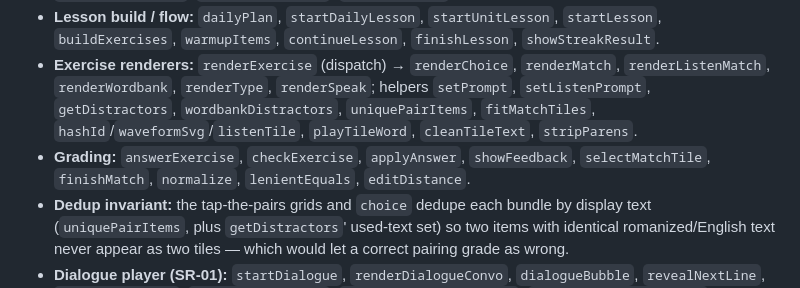
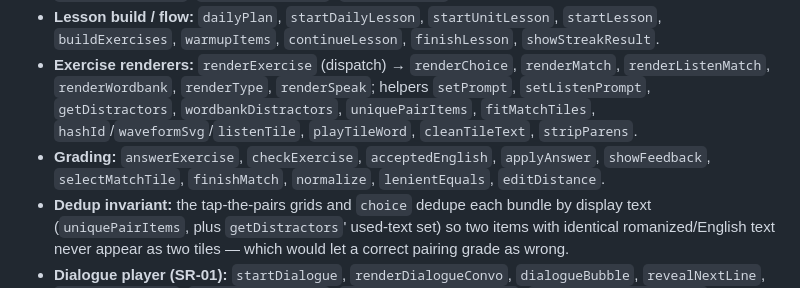
Before and after one commit to rharmes/sano, a Markdown page: docs/architecture.md, the part around the change. Drawn GitHub-style.

```diff
--- a/docs/architecture.md
+++ b/docs/architecture.md
@@ -43,7 +43,7 @@ change both) → `css/admin.css` (admin dashboard only).
 - **Home / path:** `renderHome`, `renderPath`, `currentUnit`, `unitNewItems`, `unitDueCount`, `unitIsComplete`, `unitIsIntroduced`, `unitMasteredCount`, `unitIsUnlocked`, `placeBefore`, `placementOptions`, `dialogueUnlocked`, `soundUnlocked`.
 - **Lesson build / flow:** `dailyPlan`, `startDailyLesson`, `startUnitLesson`, `startLesson`, `buildExercises`, `warmupItems`, `continueLesson`, `finishLesson`, `showStreakResult`.
 - **Exercise renderers:** `renderExercise` (dispatch) → `renderChoice`, `renderMatch`, `renderListenMatch`, `renderWordbank`, `renderType`, `renderSpeak`; helpers `setPrompt`, `setListenPrompt`, `getDistractors`, `wordbankDistractors`, `uniquePairItems`, `fitMatchTiles`, `hashId`/`waveformSvg`/`listenTile`, `playTileWord`, `cleanTileText`, `stripParens`.
-- **Grading:** `answerExercise`, `checkExercise`, `applyAnswer`, `showFeedback`, `selectMatchTile`, `finishMatch`, `normalize`, `lenientEquals`, `editDistance`.
+- **Grading:** `answerExercise`, `checkExercise`, `acceptedEnglish`, `applyAnswer`, `showFeedback`, `selectMatchTile`, `finishMatch`, `normalize`, `lenientEquals`, `editDistance`.
 - **Dedup invariant:** the tap-the-pairs grids and `choice` dedupe each bundle by display text (`uniquePairItems`, plus `getDistractors`' used-text set) so two items with identical romanized/English text never appear as two tiles — which would let a correct pairing grade as wrong.
 - **Dialogue player (SR-01):** `startDialogue`, `renderDialogueConvo`, `dialogueBubble`, `revealNextLine`, `advanceDialogue`, `startDialogueQuiz`, `renderDialogueQuestion`, `answerDialogueQuestion`, `continueDialogue`, `finishDialogue`, `courseItem`.
 - **Sounds (SR-08):** `startSoundDrill`, `renderSoundCard`, `highlightDev`, `advanceSound`, `finishSound`, `soundExamples`.
```
Also changed, not shown: docs/data-model.md (+6 -1 lines).
